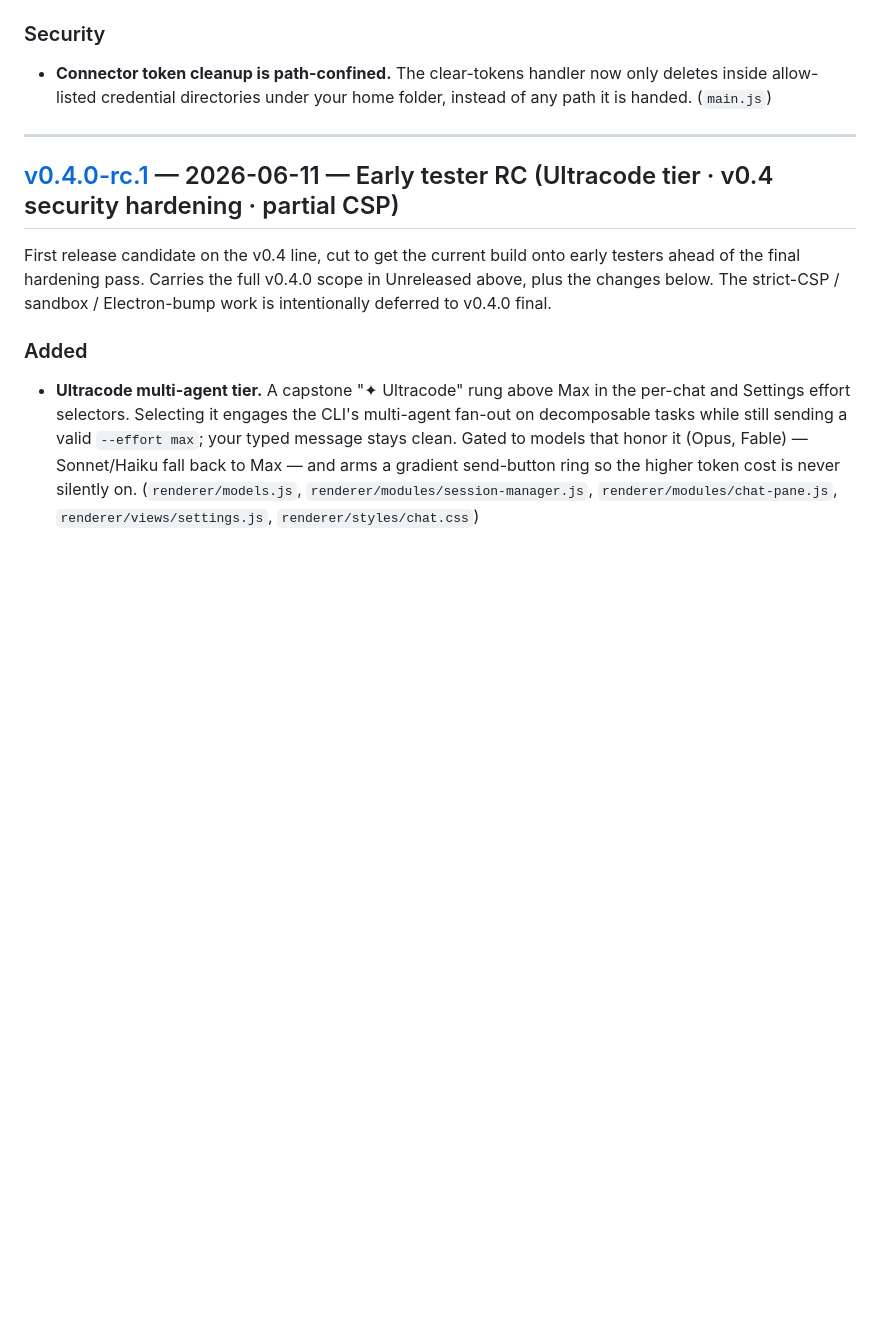
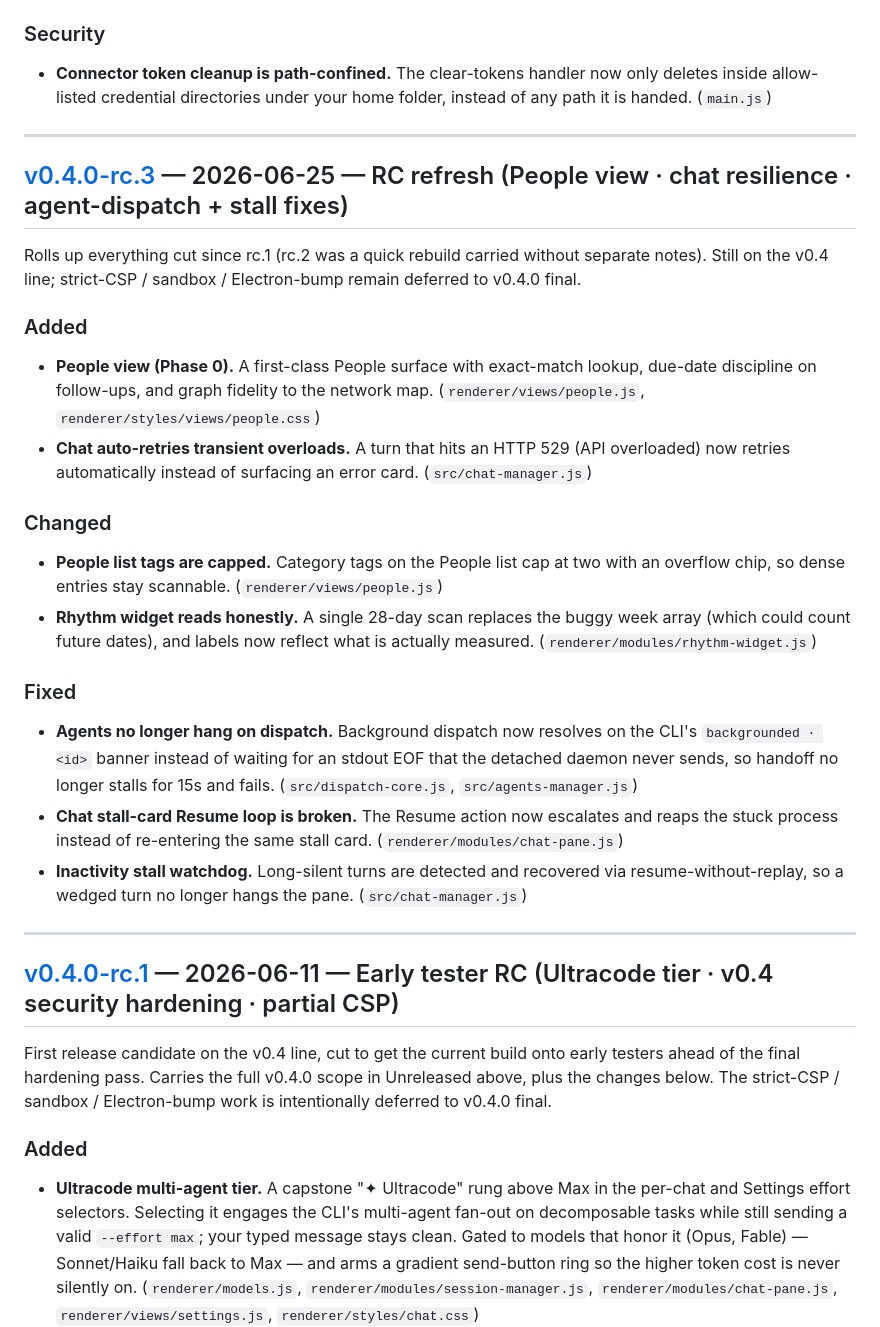
Before and after one commit to actualize-ace/ace-desktop, a Markdown page: CHANGELOG.md, the part around the change. GitHub-like rendering; blank space fills up the shorter version.

Commit message:
docs: sync CHANGELOG for v0.4.0-rc.3 release

```diff
--- a/CHANGELOG.md
+++ b/CHANGELOG.md
@@ -27,6 +27,25 @@ The v0.4 keel: the Agents and Images previews that landed across v0.3.8–v0.3.9
 
 ### Security
 - **Connector token cleanup is path-confined.** The clear-tokens handler now only deletes inside allow-listed credential directories under your home folder, instead of any path it is handed. (`main.js`)
+
+---
+
+## [v0.4.0-rc.3](https://github.com/actualize-ace/ace-desktop/releases/tag/ace-desktop-v0.4.0-rc.3) — 2026-06-25 — RC refresh (People view · chat resilience · agent-dispatch + stall fixes)
+
+Rolls up everything cut since rc.1 (rc.2 was a quick rebuild carried without separate notes). Still on the v0.4 line; strict-CSP / sandbox / Electron-bump remain deferred to v0.4.0 final.
+
+### Added
+- **People view (Phase 0).** A first-class People surface with exact-match lookup, due-date discipline on follow-ups, and graph fidelity to the network map. (`renderer/views/people.js`, `renderer/styles/views/people.css`)
+- **Chat auto-retries transient overloads.** A turn that hits an HTTP 529 (API overloaded) now retries automatically instead of surfacing an error card. (`src/chat-manager.js`)
+
+### Changed
+- **People list tags are capped.** Category tags on the People list cap at two with an overflow chip, so dense entries stay scannable. (`renderer/views/people.js`)
+- **Rhythm widget reads honestly.** A single 28-day scan replaces the buggy week array (which could count future dates), and labels now reflect what is actually measured. (`renderer/modules/rhythm-widget.js`)
+
+### Fixed
+- **Agents no longer hang on dispatch.** Background dispatch now resolves on the CLI's `backgrounded · <id>` banner instead of waiting for an stdout EOF that the detached daemon never sends, so handoff no longer stalls for 15s and fails. (`src/dispatch-core.js`, `src/agents-manager.js`)
+- **Chat stall-card Resume loop is broken.** The Resume action now escalates and reaps the stuck process instead of re-entering the same stall card. (`renderer/modules/chat-pane.js`)
+- **Inactivity stall watchdog.** Long-silent turns are detected and recovered via resume-without-replay, so a wedged turn no longer hangs the pane. (`src/chat-manager.js`)
 
 ---
 
```
